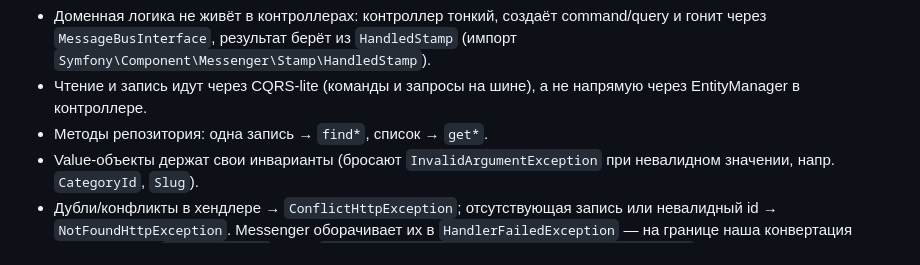
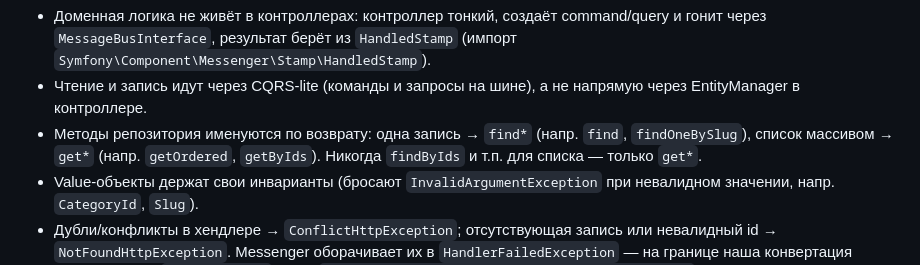
Before and after one commit to place-of-power/server, a Markdown page: AGENTS.md, the part around the change. Drawn GitHub-style.

Commit message:
AGENTS.md: уточнение именования методов репозитория (find*/get*)

```diff
--- a/AGENTS.md
+++ b/AGENTS.md
@@ -63,7 +63,10 @@ docker-compose в `_infrastructure/`. Точные версии смотри в
   `HandledStamp` (импорт `Symfony\Component\Messenger\Stamp\HandledStamp`).
 - Чтение и запись идут через CQRS-lite (команды и запросы на шине), а не
   напрямую через EntityManager в контроллере.
-- Методы репозитория: одна запись → `find*`, список → `get*`.
+- Методы репозитория именуются по возврату: одна запись → `find*`
+  (напр. `find`, `findOneBySlug`), список массивом → `get*`
+  (напр. `getOrdered`, `getByIds`). Никогда `findByIds` и т.п. для списка —
+  только `get*`.
 - Value-объекты держат свои инварианты (бросают `InvalidArgumentException`
   при невалидном значении, напр. `CategoryId`, `Slug`).
 - Дубли/конфликты в хендлере → `ConflictHttpException`; отсутствующая запись или
```
